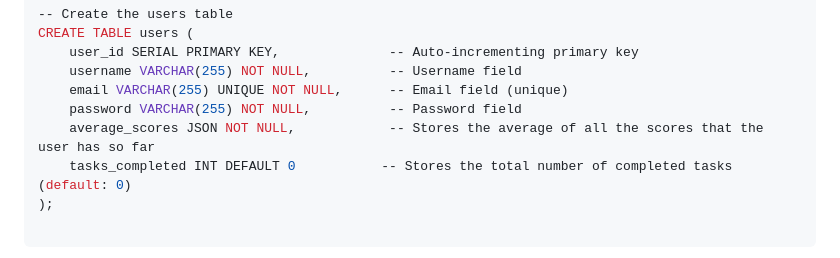
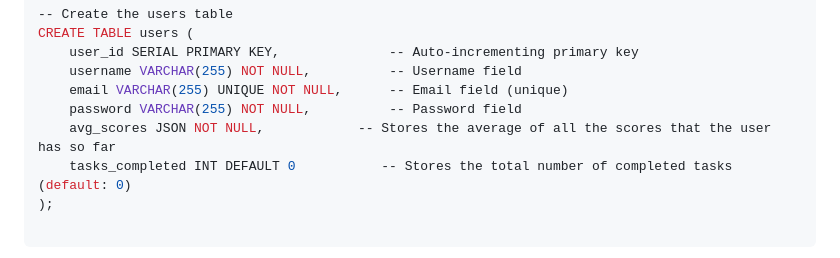
Before and after one commit to TharunCodes07/Amplify, a Markdown page: README.md, the part around the change. Rendered like a GitHub page.

```diff
--- a/README.md
+++ b/README.md
@@ -80,7 +80,7 @@ CREATE TABLE users (
     username VARCHAR(255) NOT NULL,          -- Username field
     email VARCHAR(255) UNIQUE NOT NULL,      -- Email field (unique)
     password VARCHAR(255) NOT NULL,          -- Password field
-    average_scores JSON NOT NULL,            -- Stores the average of all the scores that the user has so far
+    avg_scores JSON NOT NULL,            -- Stores the average of all the scores that the user has so far
     tasks_completed INT DEFAULT 0           -- Stores the total number of completed tasks (default: 0)
 );
 
```
